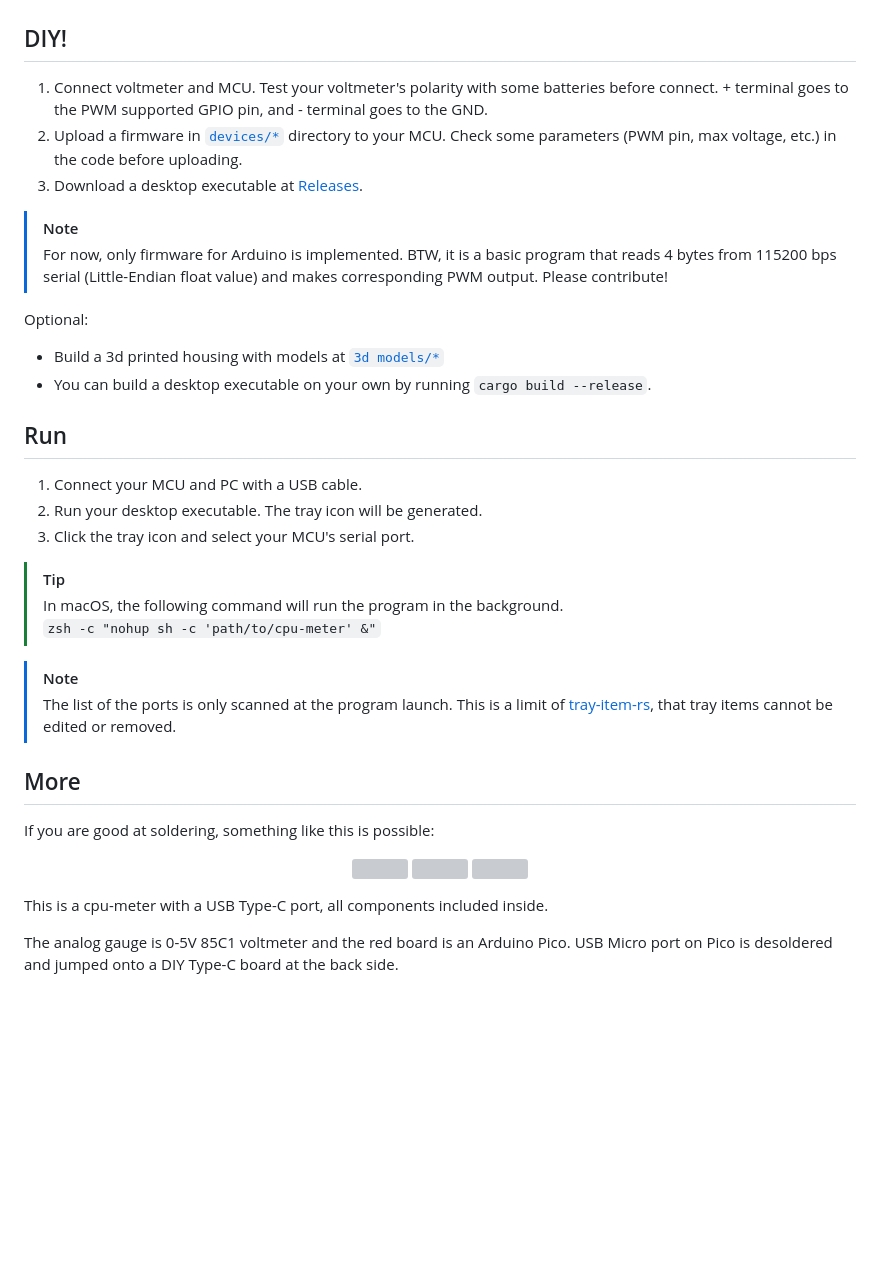
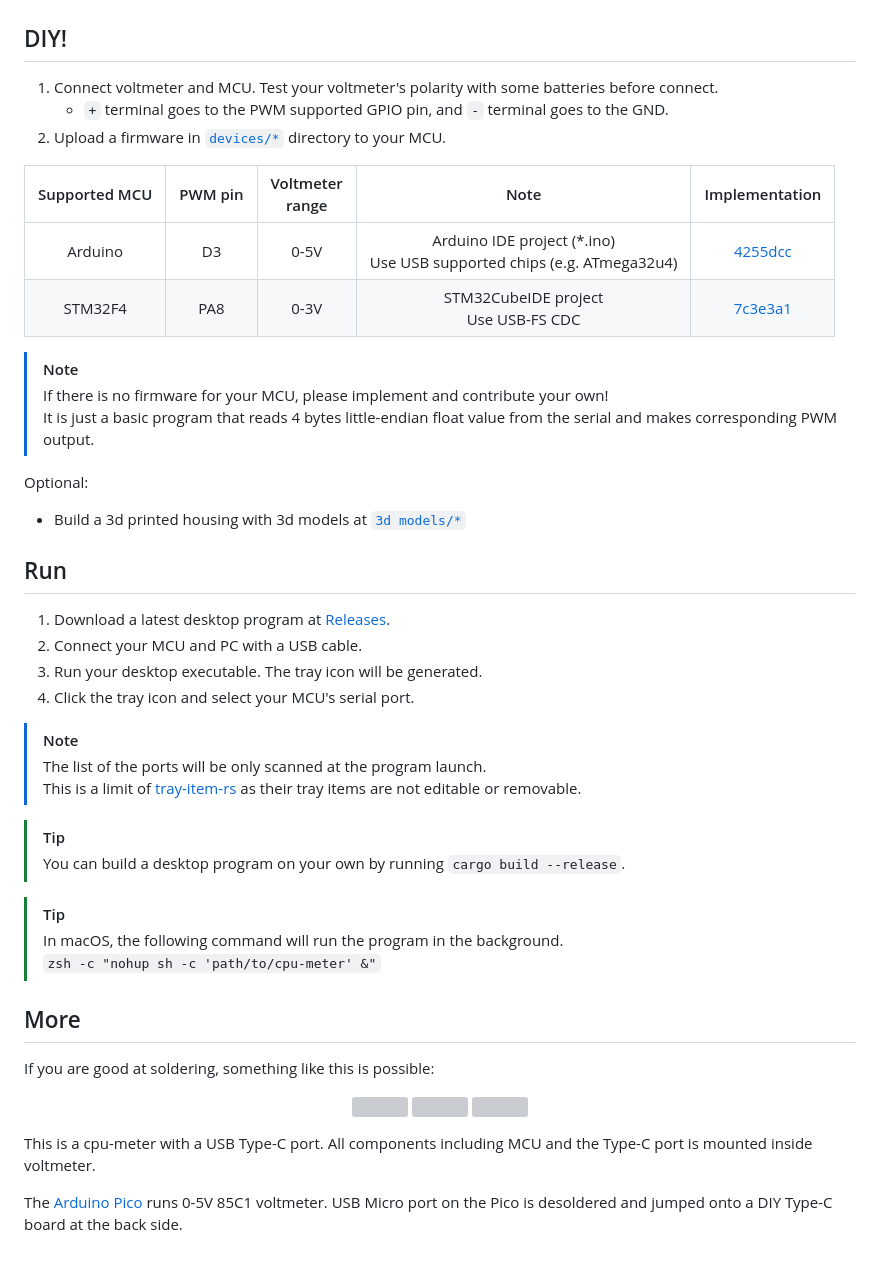
Before and after one commit to luftaquila/hardware-meter, a Markdown page: README.md, the part around the change. Drawn GitHub-style; blank space fills up the shorter version; grey boxes are pictures that could not be loaded.

```diff
--- a/README.md
+++ b/README.md
@@ -28,36 +28,47 @@ Choose a voltage range by your MCU's logic level. 5V MCUs such as Arduino can ma
 > This will result in the analog gauge not pointing its max position, even if the CPU usage is 100%. For example, if your PC supplies 4.7V and a protection diode drops 0.7V, the gauge will point 4V position even if the CPU is in full load.
 
 ## DIY!
-1. Connect voltmeter and MCU. Test your voltmeter's polarity with some batteries before connect. + terminal goes to the PWM supported GPIO pin, and - terminal goes to the GND.
-2. Upload a firmware in [`devices/*`](https://github.com/luftaquila/cpu-meter/tree/main/devices) directory to your MCU. Check some parameters (PWM pin, max voltage, etc.) in the code before uploading.
-3. Download a desktop executable at [Releases](https://github.com/luftaquila/cpu-meter/releases).
+1. Connect voltmeter and MCU. Test your voltmeter's polarity with some batteries before connect.
+    * `+` terminal goes to the PWM supported GPIO pin, and `-` terminal goes to the GND.
+3. Upload a firmware in [`devices/*`](https://github.com/luftaquila/cpu-meter/tree/main/devices) directory to your MCU.
+
+|Supported MCU|PWM pin|Voltmeter<br>range|Note|Implementation|
+|:-:|:-:|:-:|:-:|:-:|
+|Arduino|D3|0-5V|Arduino IDE project (*.ino)<br>Use USB supported chips (e.g. ATmega32u4)|[4255dcc](https://github.com/luftaquila/cpu-meter/commit/4255dcc31e8221ad6f17f32b5cbf0cf269fe91b5)|
+|STM32F4|PA8|0-3V|STM32CubeIDE project<br>Use USB-FS CDC|[7c3e3a1](https://github.com/luftaquila/cpu-meter/commit/7c3e3a1a7421477c3b945049cbb990eb700c9f11)|
 
 > [!NOTE]
-> For now, only firmware for Arduino is implemented. BTW, it is a basic program that reads 4 bytes from 115200 bps serial (Little-Endian float value) and makes corresponding PWM output. Please contribute!
+> If there is no firmware for your MCU, please implement and contribute your own!
+> <br>
+> It is just a basic program that reads 4 bytes little-endian float value from the serial and makes corresponding PWM output.
 
 Optional:
-* Build a 3d printed housing with models at [`3d models/*`](https://github.com/luftaquila/cpu-meter/tree/main/3d%20models)
-* You can build a desktop executable on your own by running `cargo build --release`.
+* Build a 3d printed housing with 3d models at [`3d models/*`](https://github.com/luftaquila/cpu-meter/tree/main/3d%20models)
 
 ## Run
-1. Connect your MCU and PC with a USB cable.
-2. Run your desktop executable. The tray icon will be generated.
-3. Click the tray icon and select your MCU's serial port.
+1. Download a latest desktop program at [Releases](https://github.com/luftaquila/cpu-meter/releases).
+2. Connect your MCU and PC with a USB cable.
+3. Run your desktop executable. The tray icon will be generated.
+4. Click the tray icon and select your MCU's serial port.
+
+> [!NOTE]
+> The list of the ports will be only scanned at the program launch.
+> <br>
+> This is a limit of [tray-item-rs](https://github.com/olback/tray-item-rs) as their tray items are not editable or removable.
+
+> [!TIP]
+> You can build a desktop program on your own by running `cargo build --release`.
 
 > [!TIP]
 > In macOS, the following command will run the program in the background.
 > <br>
 > `zsh -c "nohup sh -c 'path/to/cpu-meter' &"`
 
-> [!NOTE]
-> The list of the ports is only scanned at the program launch. This is a limit of [tray-item-rs](https://github.com/olback/tray-item-rs), that tray items cannot be edited or removed.
-
-
 ## More
 If you are good at soldering, something like this is possible:
 
 <p align=center><img src='https://github.com/luftaquila/cpu-meter/assets/17094868/64b86bb4-c493-46ee-a92e-635a30d26e69' height=200px> <img src='https://github.com/luftaquila/cpu-meter/assets/17094868/f41067a8-71cc-41a4-b089-065da2732e4b' height=200px> <img src='https://github.com/luftaquila/cpu-meter/assets/17094868/11d534f2-2b8d-4f98-adbc-e1453bd10fb8' height=200px></p>
 
-This is a cpu-meter with a USB Type-C port, all components included inside.
+This is a cpu-meter with a USB Type-C port. All components including MCU and the Type-C port is mounted inside voltmeter.
 
-The analog gauge is 0-5V 85C1 voltmeter and the red board is an Arduino Pico. USB Micro port on Pico is desoldered and jumped onto a DIY Type-C board at the back side.
+The [Arduino Pico](https://projecthub.arduino.cc/MellBell/arduino-pico-the-worlds-smallest-arduino-board-bc7986) runs 0-5V 85C1 voltmeter. USB Micro port on the Pico is desoldered and jumped onto a DIY Type-C board at the back side.
```
